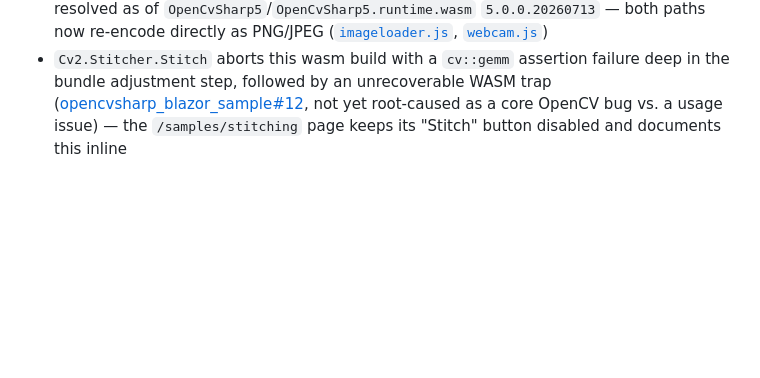
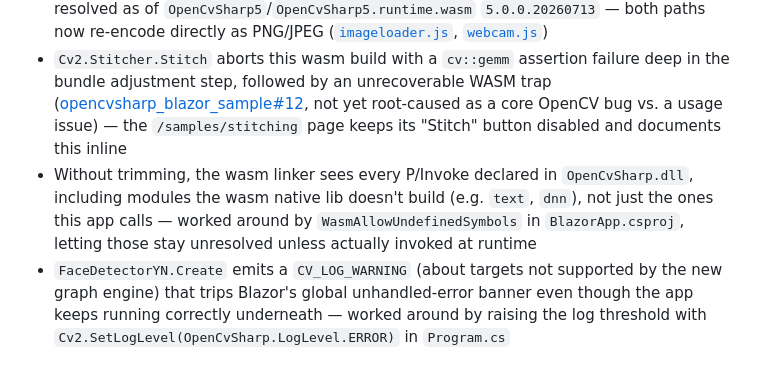
Before and after one commit to shimat/opencvsharp_blazor_sample, a Markdown page: README.md, the part around the change. Drawn GitHub-style; blank space fills up the shorter version.

Commit message:
Document two known-issue workarounds missing from the README
WasmAllowUndefinedSymbols (BlazorApp.csproj) and Cv2.SetLogLevel(ERROR) (Program.cs) both
shipped with the DNN samples but were never added to the "Known issues / workarounds" list.

Co-Authored-By: Claude Sonnet 5 <noreply@anthropic.com>

```diff
--- a/README.md
+++ b/README.md
@@ -73,3 +73,5 @@ The current wasm-tools toolchain has a couple of rough edges around statically l
 - `Cv2.Aruco.DrawDetectedMarkers` crashes with "memory access out of bounds" inside `cv::FontFace` (likely missing freetype/font support in this build) — the `/samples/aruco` page works around this by drawing each marker's outline and corner manually instead
 - This wasm build's OpenCV used to ship without a JPEG/PNG codec, so `Mat.FromImageData` silently returned an empty `Mat` for a byte-for-byte valid JPEG/PNG (no exception) — only BMP decoded, so the "upload your own photo" and webcam-capture paths re-encoded through an uncompressed BMP in JavaScript to work around it. Fixed upstream by enabling `-DWITH_JPEG/PNG/TIFF=ON` in the wasm build ([opencvsharp#2044](https://github.com/shimat/opencvsharp/pull/2044)), confirmed resolved as of `OpenCvSharp5`/`OpenCvSharp5.runtime.wasm` `5.0.0.20260713` — both paths now re-encode directly as PNG/JPEG ([`imageloader.js`](BlazorApp/wwwroot/js/imageloader.js), [`webcam.js`](BlazorApp/wwwroot/js/webcam.js))
 - `Cv2.Stitcher.Stitch` aborts this wasm build with a `cv::gemm` assertion failure deep in the bundle adjustment step, followed by an unrecoverable WASM trap ([opencvsharp_blazor_sample#12](https://github.com/shimat/opencvsharp_blazor_sample/issues/12), not yet root-caused as a core OpenCV bug vs. a usage issue) — the `/samples/stitching` page keeps its "Stitch" button disabled and documents this inline
+- Without trimming, the wasm linker sees every P/Invoke declared in `OpenCvSharp.dll`, including modules the wasm native lib doesn't build (e.g. `text`, `dnn`), not just the ones this app calls — worked around by `WasmAllowUndefinedSymbols` in `BlazorApp.csproj`, letting those stay unresolved unless actually invoked at runtime
+- `FaceDetectorYN.Create` emits a `CV_LOG_WARNING` (about targets not supported by the new graph engine) that trips Blazor's global unhandled-error banner even though the app keeps running correctly underneath — worked around by raising the log threshold with `Cv2.SetLogLevel(OpenCvSharp.LogLevel.ERROR)` in `Program.cs`
```
